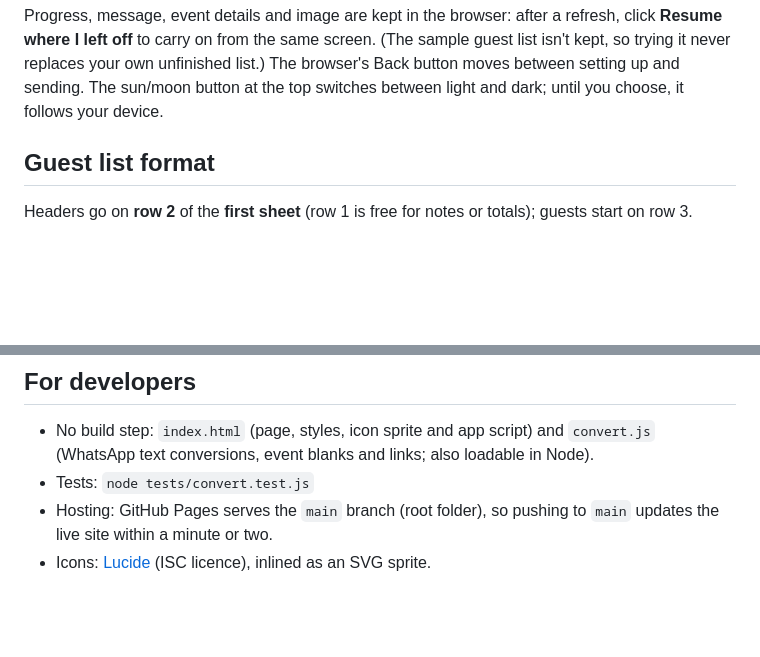
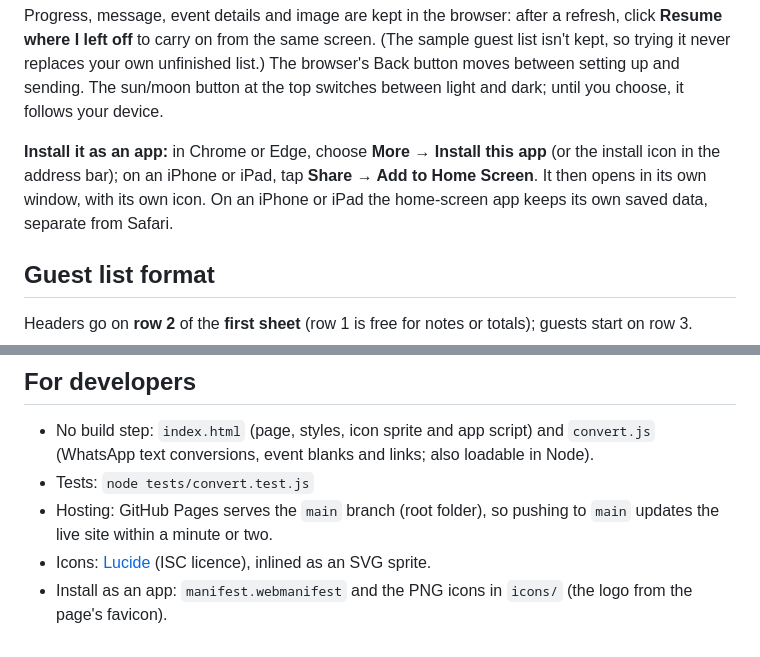
Before and after one commit to vinovator/event-invite-generator, a Markdown page: README.md, 2 parts joined by grey strips. Drawn GitHub-style; blank space fills up the shorter version.

```diff
--- a/README.md
+++ b/README.md
@@ -35,6 +35,8 @@ When everyone selected is marked as sent, a summary appears at the top with the
 Marking a guest as sent fills in `Invited?` = Yes and `Invited On` (date and time) in the workbook. In Chrome or Edge you can tick *Also save changes straight into …* under the guest list to write straight back into your Excel file; other browsers download an updated copy. The **More** menu (top right) has the rarer actions: download the updated or original guest list, download all the messages as text, the blank template, and **Clear data saved in this browser** (e.g. on a shared computer).
 
 Progress, message, event details and image are kept in the browser: after a refresh, click **Resume where I left off** to carry on from the same screen. (The sample guest list isn't kept, so trying it never replaces your own unfinished list.) The browser's Back button moves between setting up and sending. The sun/moon button at the top switches between light and dark; until you choose, it follows your device.
+
+**Install it as an app:** in Chrome or Edge, choose **More → Install this app** (or the install icon in the address bar); on an iPhone or iPad, tap **Share → Add to Home Screen**. It then opens in its own window, with its own icon. On an iPhone or iPad the home-screen app keeps its own saved data, separate from Safari.
 
 ## Guest list format
 
@@ -86,3 +88,4 @@ Download the repository (*Code → Download ZIP*), unzip it and double-click `in
 - Tests: `node tests/convert.test.js`
 - Hosting: GitHub Pages serves the `main` branch (root folder), so pushing to `main` updates the live site within a minute or two.
 - Icons: [Lucide](https://lucide.dev) (ISC licence), inlined as an SVG sprite.
+- Install as an app: `manifest.webmanifest` and the PNG icons in `icons/` (the logo from the page's favicon).
```
Also changed, not shown: CLAUDE.md (+1 -0 lines), icons/apple-touch-icon.png (added), icons/icon-192.png (added), icons/icon-512.png (added), icons/icon-maskable-512.png (added), 2 other files.
